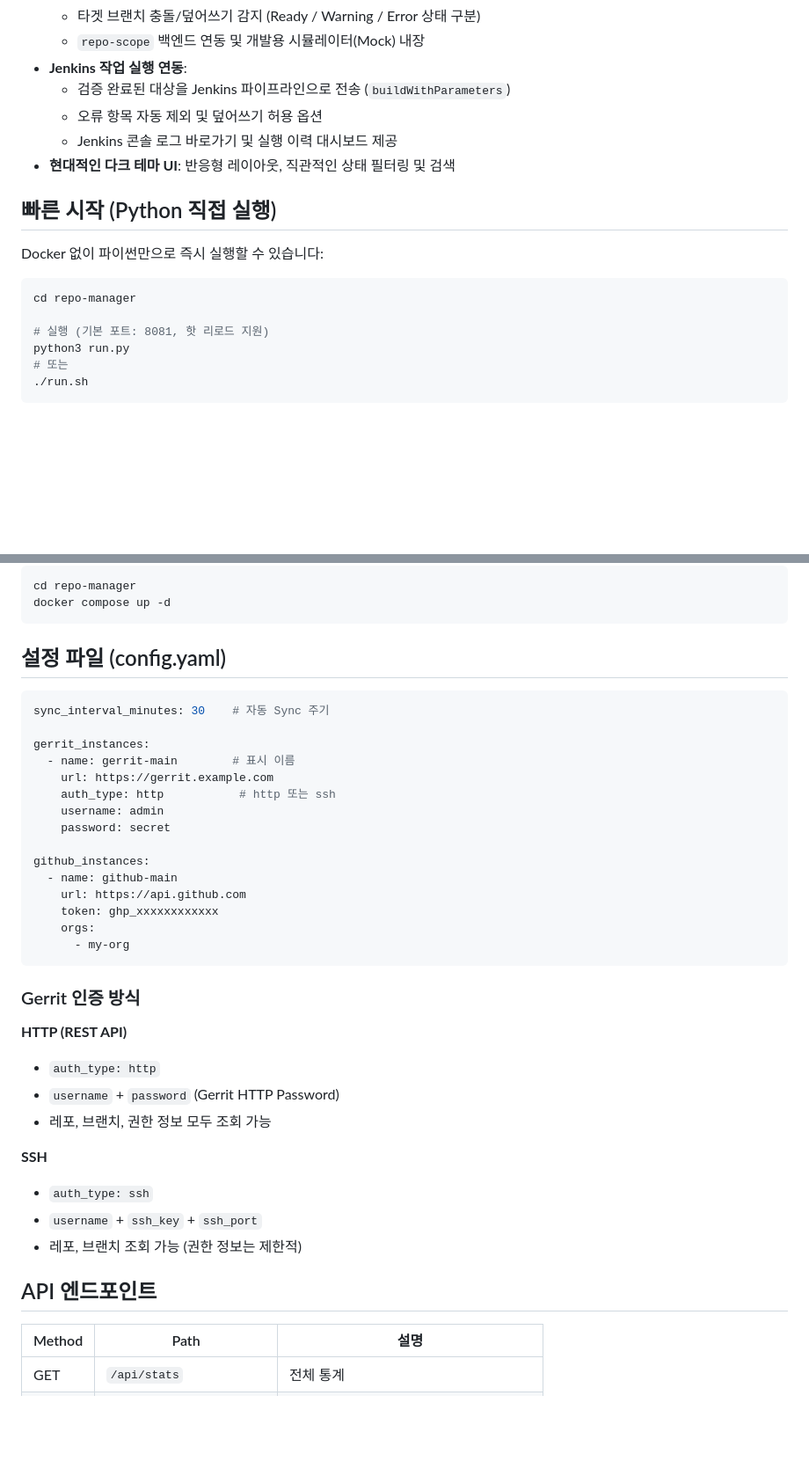
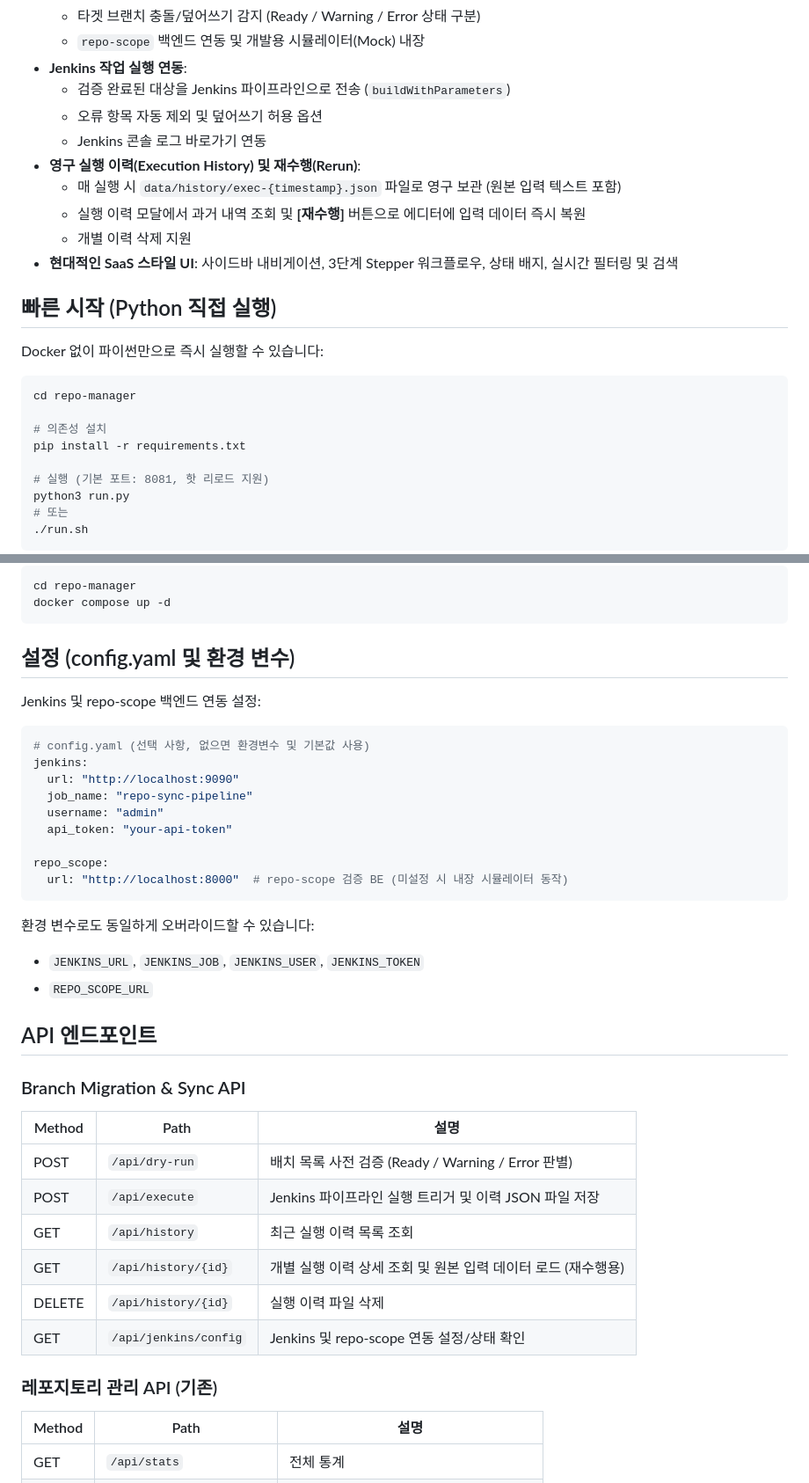
Before and after one commit to asarabi/devops-tools, a Markdown page: repo-manager/README.md, 2 parts joined by grey strips. Shown at 88% size. Drawn GitHub-style; blank space fills up the shorter version.

````diff
--- a/repo-manager/README.md
+++ b/repo-manager/README.md
@@ -13,8 +13,12 @@
 - **Jenkins 작업 실행 연동**:
   - 검증 완료된 대상을 Jenkins 파이프라인으로 전송 (`buildWithParameters`)
   - 오류 항목 자동 제외 및 덮어쓰기 허용 옵션
-  - Jenkins 콘솔 로그 바로가기 및 실행 이력 대시보드 제공
-- **현대적인 다크 테마 UI**: 반응형 레이아웃, 직관적인 상태 필터링 및 검색
+  - Jenkins 콘솔 로그 바로가기 연동
+- **영구 실행 이력(Execution History) 및 재수행(Rerun)**:
+  - 매 실행 시 `data/history/exec-{timestamp}.json` 파일로 영구 보관 (원본 입력 텍스트 포함)
+  - 실행 이력 모달에서 과거 내역 조회 및 **[재수행]** 버튼으로 에디터에 입력 데이터 즉시 복원
+  - 개별 이력 삭제 지원
+- **현대적인 SaaS 스타일 UI**: 사이드바 내비게이션, 3단계 Stepper 워크플로우, 상태 배지, 실시간 필터링 및 검색
 
 ## 빠른 시작 (Python 직접 실행)
 
@@ -22,6 +26,9 @@ Docker 없이 파이썬만으로 즉시 실행할 수 있습니다:
 
 ```bash
 cd repo-manager
+
+# 의존성 설치
+pip install -r requirements.txt
 
 # 실행 (기본 포트: 8081, 핫 리로드 지원)
 python3 run.py
@@ -40,40 +47,39 @@ cd repo-manager
 docker compose up -d
 ```
 
-## 설정 파일 (config.yaml)
+## 설정 (config.yaml 및 환경 변수)
+
+Jenkins 및 repo-scope 백엔드 연동 설정:
 
 ```yaml
-sync_interval_minutes: 30    # 자동 Sync 주기
+# config.yaml (선택 사항, 없으면 환경변수 및 기본값 사용)
+jenkins:
+  url: "http://localhost:9090"
+  job_name: "repo-sync-pipeline"
+  username: "admin"
+  api_token: "your-api-token"
 
-gerrit_instances:
-  - name: gerrit-main        # 표시 이름
-    url: https://gerrit.example.com
-    auth_type: http           # http 또는 ssh
-    username: admin
-    password: secret
-
-github_instances:
-  - name: github-main
-    url: https://api.github.com
-    token: ghp_xxxxxxxxxxxx
-    orgs:
-      - my-org
+repo_scope:
+  url: "http://localhost:8000"  # repo-scope 검증 BE (미설정 시 내장 시뮬레이터 동작)
 ```
 
-### Gerrit 인증 방식
-
-**HTTP (REST API)**
-- `auth_type: http`
-- `username` + `password` (Gerrit HTTP Password)
-- 레포, 브랜치, 권한 정보 모두 조회 가능
-
-**SSH**
-- `auth_type: ssh`
-- `username` + `ssh_key` + `ssh_port`
-- 레포, 브랜치 조회 가능 (권한 정보는 제한적)
+환경 변수로도 동일하게 오버라이드할 수 있습니다:
+- `JENKINS_URL`, `JENKINS_JOB`, `JENKINS_USER`, `JENKINS_TOKEN`
+- `REPO_SCOPE_URL`
 
 ## API 엔드포인트
 
+### Branch Migration & Sync API
+| Method | Path | 설명 |
+|---|---|---|
+| POST | `/api/dry-run` | 배치 목록 사전 검증 (Ready / Warning / Error 판별) |
+| POST | `/api/execute` | Jenkins 파이프라인 실행 트리거 및 이력 JSON 파일 저장 |
+| GET | `/api/history` | 최근 실행 이력 목록 조회 |
+| GET | `/api/history/{id}` | 개별 실행 이력 상세 조회 및 원본 입력 데이터 로드 (재수행용) |
+| DELETE | `/api/history/{id}` | 실행 이력 파일 삭제 |
+| GET | `/api/jenkins/config` | Jenkins 및 repo-scope 연동 설정/상태 확인 |
+
+### 레포지토리 관리 API (기존)
 | Method | Path | 설명 |
 |---|---|---|
 | GET | `/api/stats` | 전체 통계 |
````
Also changed, not shown: README.md (added, +61 -0 lines).
